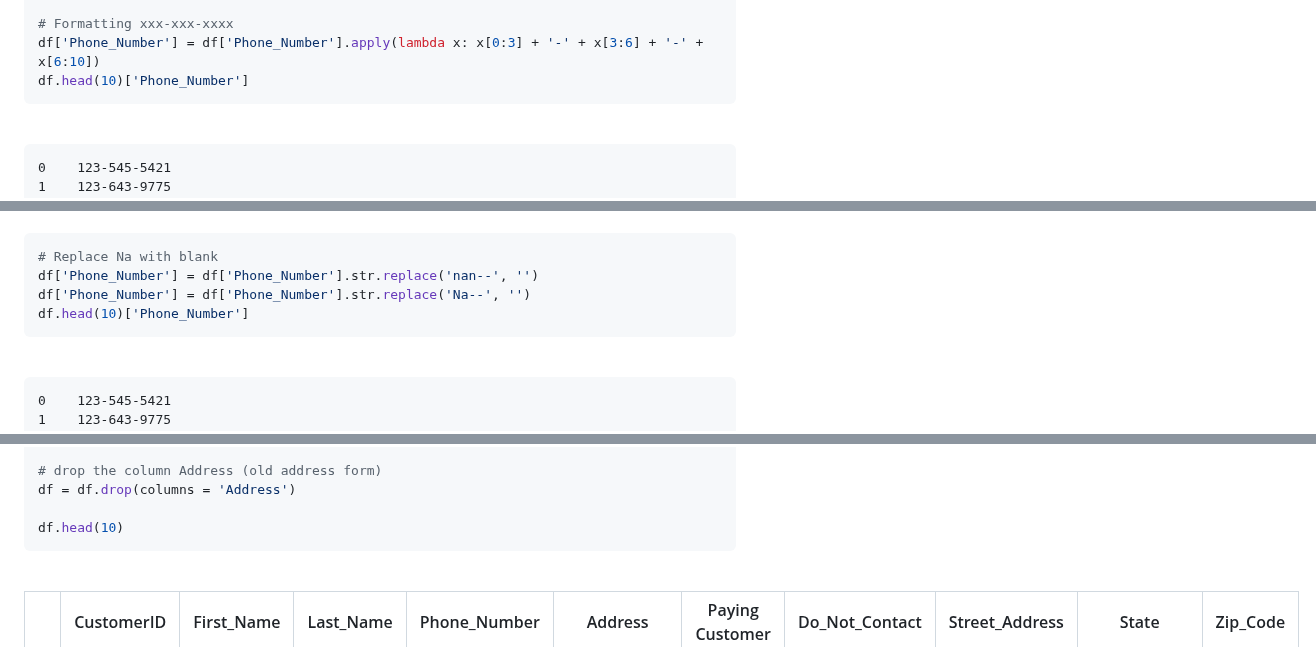
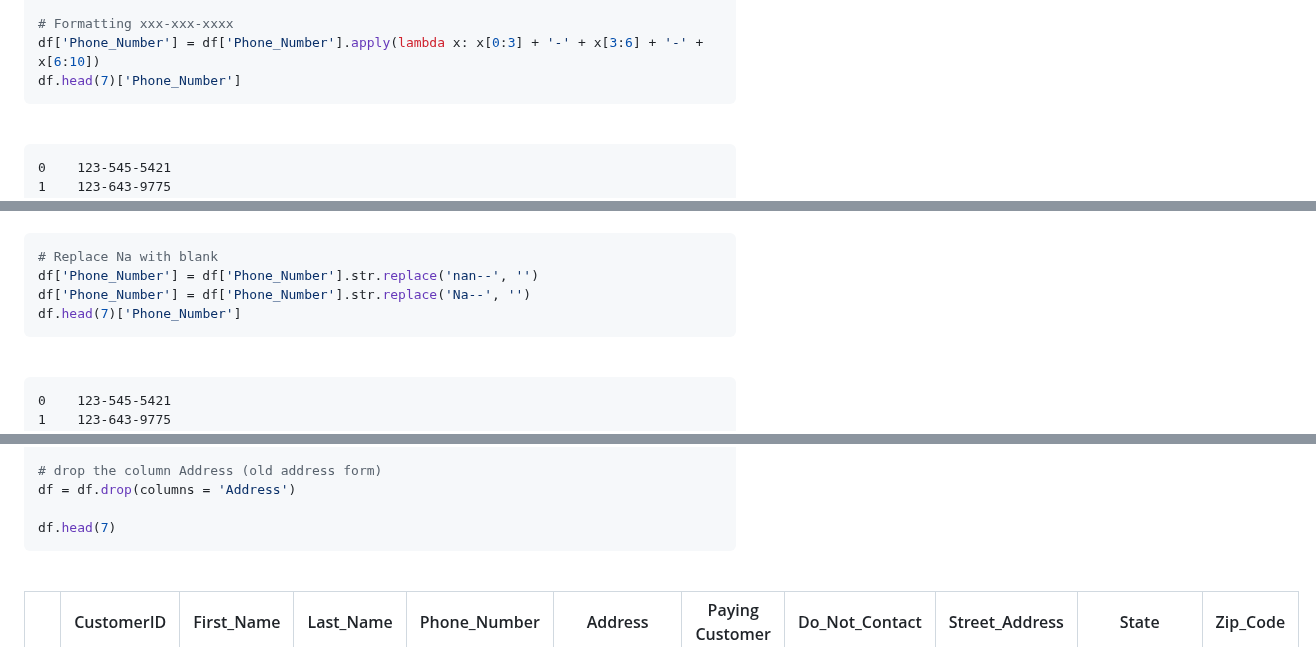
Before and after one commit to NahyeMoon/Tech_Layoff, a Markdown page: Customer Call List/63.Data Cleaning-Copy1.md, 3 parts joined by grey strips. Drawn GitHub-style.

````diff
--- a/Customer Call List/63.Data Cleaning-Copy1.md
+++ b/Customer Call List/63.Data Cleaning-Copy1.md
@@ -204,7 +204,7 @@ df['Phone_Number'] = df['Phone_Number'].apply(lambda x: str(x))
 
 # Formatting xxx-xxx-xxxx
 df['Phone_Number'] = df['Phone_Number'].apply(lambda x: x[0:3] + '-' + x[3:6] + '-' + x[6:10])
-df.head(10)['Phone_Number']
+df.head(7)['Phone_Number']
 ```
 
 
@@ -229,7 +229,7 @@ df.head(10)['Phone_Number']
 # Replace Na with blank
 df['Phone_Number'] = df['Phone_Number'].str.replace('nan--', '')
 df['Phone_Number'] = df['Phone_Number'].str.replace('Na--', '')
-df.head(10)['Phone_Number']
+df.head(7)['Phone_Number']
 ```
 
 <br />
@@ -257,7 +257,7 @@ df[['Street_Address', 'State', 'Zip_Code']] = df['Address'].str.split(',', expan
 # drop the column Address (old address form)
 df = df.drop(columns = 'Address')
 
-df.head(10)
+df.head(7)
 ```
 <br />
 <table border="1" class="dataframe">
````
Also changed, not shown: other parts of Customer Call List/63.Data Cleaning-Copy1.md (+5 -5 lines).
